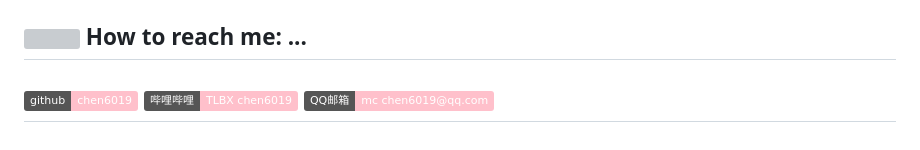
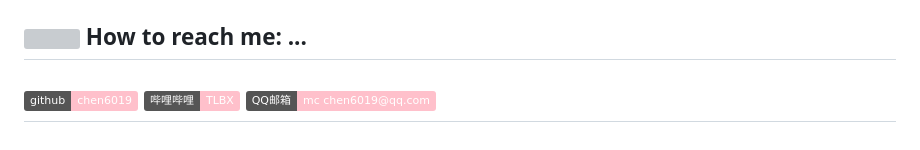
Before and after one commit to SpacJoy/SpacJoy.grwz, a Markdown page: README.md, the part around the change. Rendered like a GitHub page; badges without logos; grey boxes are pictures that could not be loaded.

Commit message:
优化README.md中的哔哩哔哩链接，修正图标样式以提升一致性

```diff
--- a/README.md
+++ b/README.md
@@ -33,4 +33,4 @@
 
 ## <img src="https://raw.githubusercontent.com/alexnaiman/alexnaiman/master/resources/bongocat.gif" width="50px" /> How to reach me: ...
 
-## <a href="https://github.com/chen6019"><img src="https://img.shields.io/badge/github-chen6019-pink?logo=github" title="github" /></a> <a href="https://space.bilibili.com/494337416"><img src="https://img.shields.io/badge/哔哩哔哩-TLBX_chen6019-pink?logo=bilibili" title="哔哩哔哩" /></a> <a href="mailto:mc_chen6019@qq.com"><img src="https://img.shields.io/badge/QQ邮箱-mc_chen6019@qq.com-pink?logo=qq" title="QQ邮箱"/></a>
+## <a href="https://github.com/chen6019"><img src="https://img.shields.io/badge/github-chen6019-pink?logo=github" title="github" /></a> <a href="https://space.bilibili.com/494337416"><img src="https://img.shields.io/badge/哔哩哔哩-TLBX_-pink?logo=bilibili" title="哔哩哔哩" /></a> <a href="mailto:mc_chen6019@qq.com"><img src="https://img.shields.io/badge/QQ邮箱-mc_chen6019@qq.com-pink?logo=qq" title="QQ邮箱"/></a>
```
